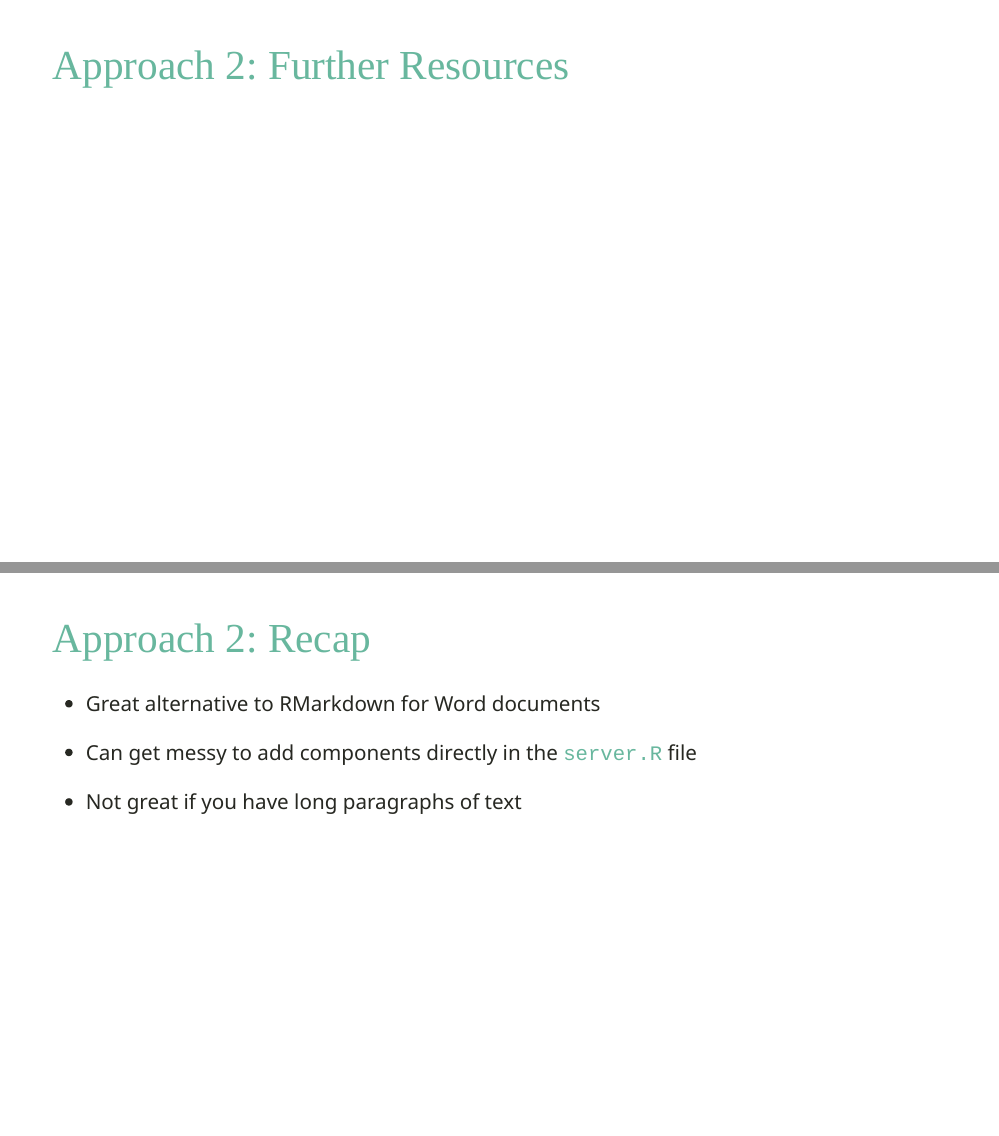
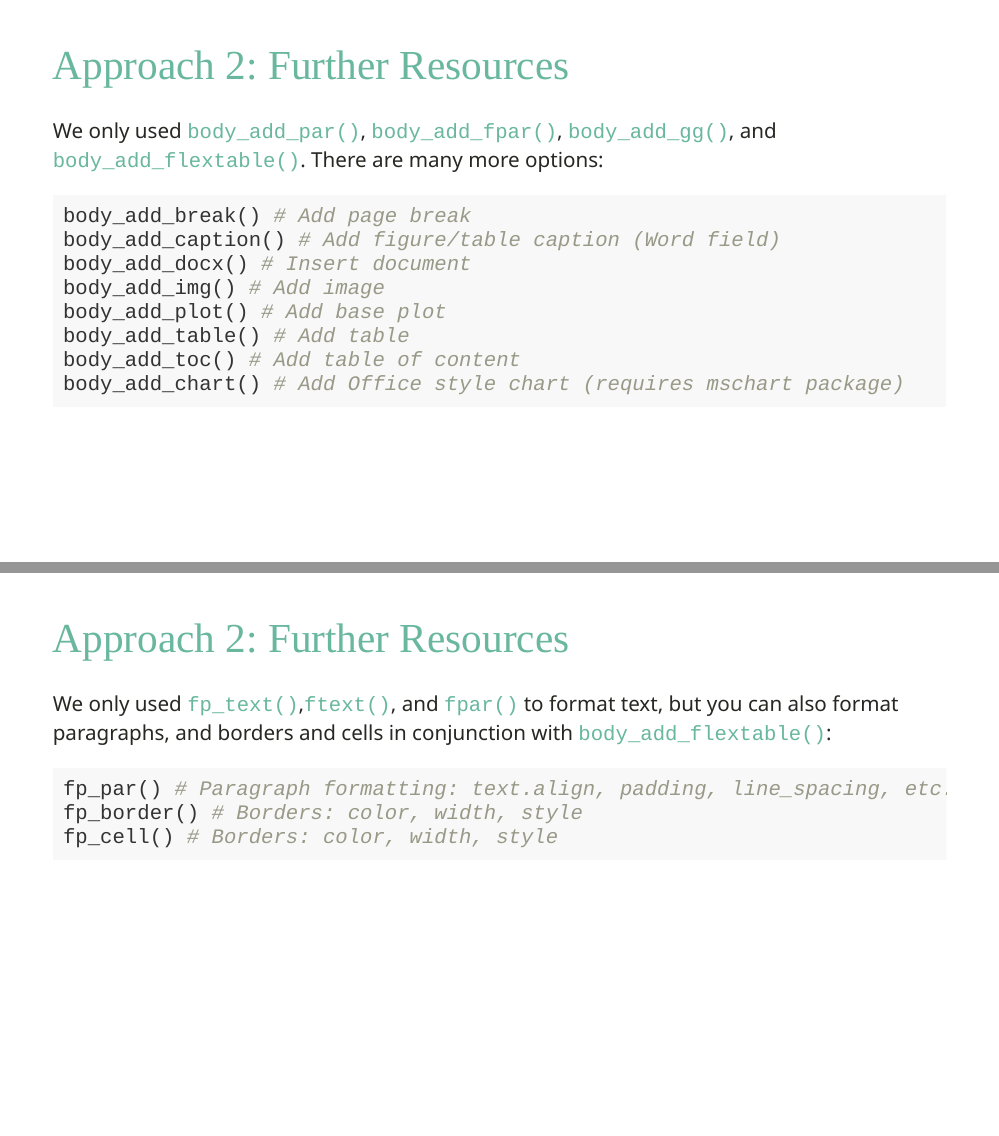
Before and after one commit to winterstat/shinyreports-slides, an R Markdown document (RLadiesSTL-shinyreports-slides/RLadiesSTL-shinyreports-slides.Rmd): pages 14 and 15 of 22 before the commit and pages 14 and 15 of 23 after it, joined at a grey line. The pictures show the slides in the output file RLadiesSTL-shinyreports-slides/RLadiesSTL-shinyreports-slides.html that the author committed with the source; the slides are laid out offline by our stand-in for remark.js, each with all of its steps uncovered, in fonts that may differ from those the slides ask for, and without slide numbers, shadows or browser add-ons.

Commit message:
added resources

````diff
--- a/RLadiesSTL-shinyreports-slides/RLadiesSTL-shinyreports-slides.Rmd
+++ b/RLadiesSTL-shinyreports-slides/RLadiesSTL-shinyreports-slides.Rmd
@@ -199,6 +207,29 @@ class: inverse center middle
 
 ---
 # Approach 2: Further Resources
+
+We only used `body_add_par()`, `body_add_fpar()`, `body_add_gg()`, and `body_add_flextable()`. There are many more options:
+
+```{r, eval = FALSE, echo = TRUE}
+body_add_break() # Add page break
+body_add_caption() # Add figure/table caption (Word field)
+body_add_docx() # Insert document
+body_add_img() # Add image
+body_add_plot() # Add base plot
+body_add_table() # Add table
+body_add_toc() # Add table of content
+body_add_chart() # Add Office style chart (requires mschart package)
+```
+---
+# Approach 2: Further Resources
+
+We only used `fp_text()`,`ftext()`, and `fpar()` to format text, but you can also format paragraphs, and borders and cells in conjunction with `body_add_flextable()`:
+
+```{r, eval = FALSE, echo = TRUE}
+fp_par() # Paragraph formatting: text.align, padding, line_spacing, etc.
+fp_border() # Borders: color, width, style
+fp_cell() # Borders: color, width, style
+```
 
 ---
 # Approach 2: Recap
--- a/RLadiesSTL-shinyreports-slides/xaringan-themer.css
+++ b/RLadiesSTL-shinyreports-slides/xaringan-themer.css
@@ -36,7 +36,7 @@
   --code-font-is-google: 1;
   --base-font-size: 20px;
   --text-font-size: 1.25rem;
-  --code-font-size: 0.9rem;
+  --code-font-size: 1.25rem;
   --code-inline-font-size: 1em;
   --header-h1-font-size: 2.50rem;
   --header-h2-font-size: 1.75rem;
````
Also changed, not shown: RLadiesSTL-shinyreports-slides/RLadiesSTL-shinyreports-slides.html, RLadiesSTL-shinyreports-slides/RLadiesSTL-shinyreports-slides.Rmd (24 more changed lines).
